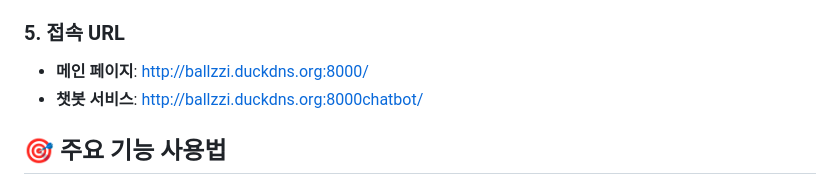
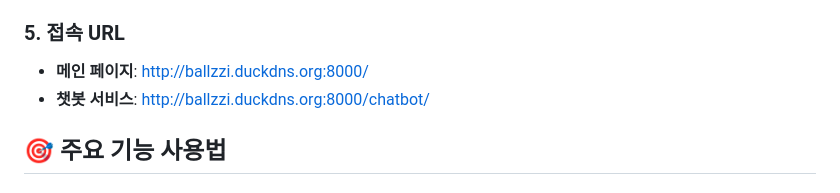
Before and after one commit to SKNETWORKS-FAMILY-AICAMP/SKN12-4th-4TEAM, a Markdown page: README.md, the part around the change. Rendered like a GitHub page.

```diff
--- a/README.md
+++ b/README.md
@@ -340,7 +340,7 @@ python manage.py runserver
 
 ### 5. 접속 URL
 - **메인 페이지**: http://ballzzi.duckdns.org:8000/
-- **챗봇 서비스**: http://ballzzi.duckdns.org:8000chatbot/
+- **챗봇 서비스**: http://ballzzi.duckdns.org:8000/chatbot/
 
 ## 🎯 주요 기능 사용법
 
```
